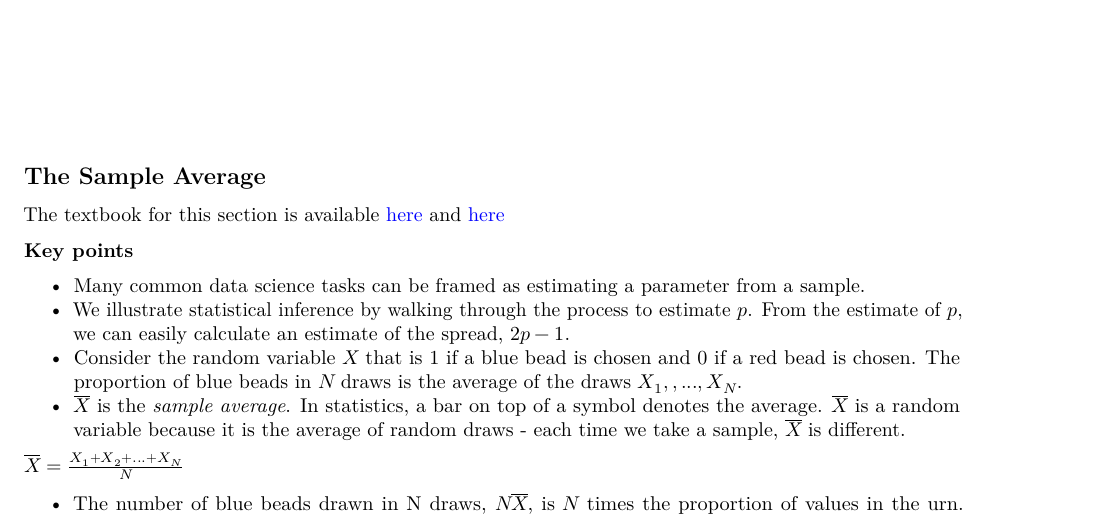
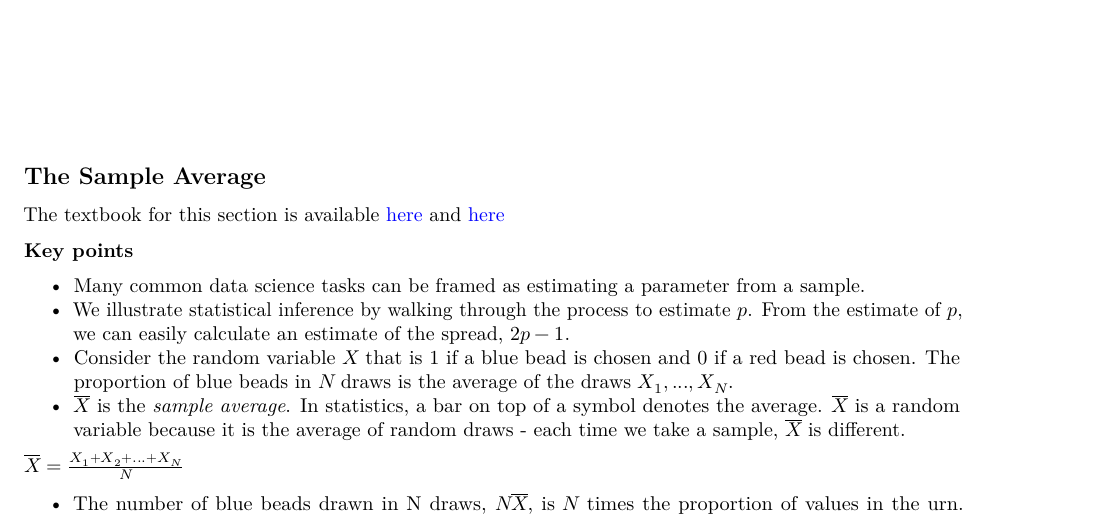
Before and after one commit to 1965Eric/HarvardX-PH125.4x-Data-Science-Inference-and-Modeling, an R Markdown document (Data_Science_Inference_and_Modeling.Rmd): part of page 3 of 51, cut so that both start at the same text. Rendered offline with R 4.5, knitr and Pandoc, then LaTeX, with nearby package versions; code that draws random numbers runs with fixed seeds of ours.

Commit message:
Last commit 04082020

```diff
--- a/Data_Science_Inference_and_Modeling.Rmd
+++ b/Data_Science_Inference_and_Modeling.Rmd
@@ -109,7 +109,7 @@ The textbook for this section is available [here](https://rafalab.github.io/dsbo
 
 * Many common data science tasks can be framed as estimating a parameter from a sample.
 * We illustrate statistical inference by walking through the process to estimate $p$. From the estimate of $p$, we can easily calculate an estimate of the spread, $2p - 1$.
-* Consider the random variable $X$ that is 1 if a blue bead is chosen and 0 if a red bead is chosen. The proportion of blue beads in $N$ draws is the average of the draws $X_1,,...,X_N$.
+* Consider the random variable $X$ that is 1 if a blue bead is chosen and 0 if a red bead is chosen. The proportion of blue beads in $N$ draws is the average of the draws $X_1,...,X_N$.
 * $\overline{X}$ is the *sample average*. In statistics, a bar on top of a symbol denotes the average. $\overline{X}$ is a random variable because it is the average of random draws - each time we take a sample, $\overline{X}$ is different.
 
 $\overline{X} = \frac{X_1+X_2+...+X_N}{N}$
```
